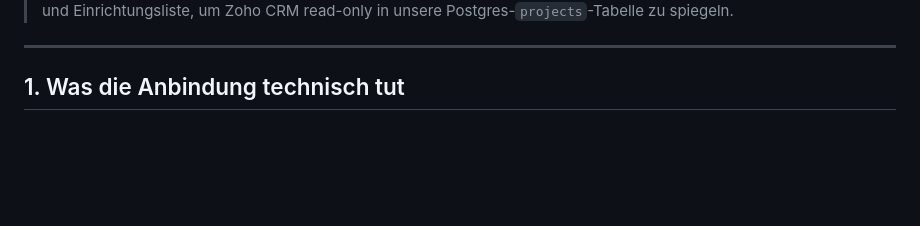
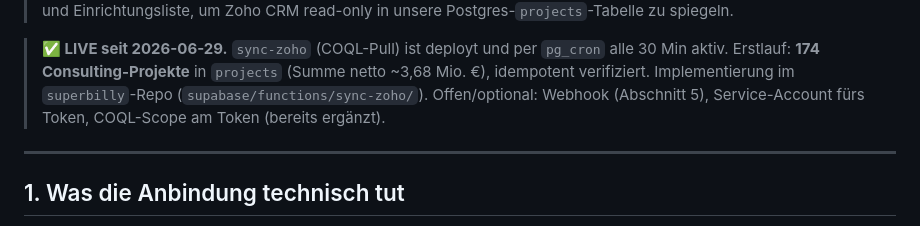
Before and after one commit to trendone/Billy, a Markdown page: zoho-anbindung.md, the part around one of its changes. Drawn GitHub-style; blank space fills up the shorter version.

Commit message:
Zoho guide: mark sync-zoho as LIVE (deployed + scheduled)
Co-Authored-By: Claude Opus 4.8 <noreply@anthropic.com>

```diff
--- a/zoho-anbindung.md
+++ b/zoho-anbindung.md
@@ -4,5 +4,11 @@
 > Zweck: vollständige Anforderungs- und Einrichtungsliste, um Zoho CRM read-only
 > in unsere Postgres-`projects`-Tabelle zu spiegeln.
+
+> **✅ LIVE seit 2026-06-29.** `sync-zoho` (COQL-Pull) ist deployt und per `pg_cron`
+> alle 30 Min aktiv. Erstlauf: **174 Consulting-Projekte** in `projects` (Summe netto
+> ~3,68 Mio. €), idempotent verifiziert. Implementierung im `superbilly`-Repo
+> (`supabase/functions/sync-zoho/`). Offen/optional: Webhook (Abschnitt 5),
+> Service-Account fürs Token, COQL-Scope am Token (bereits ergänzt).
 
 ---
 
```
Also changed, not shown: other parts of zoho-anbindung.md (+1 -1 lines).
